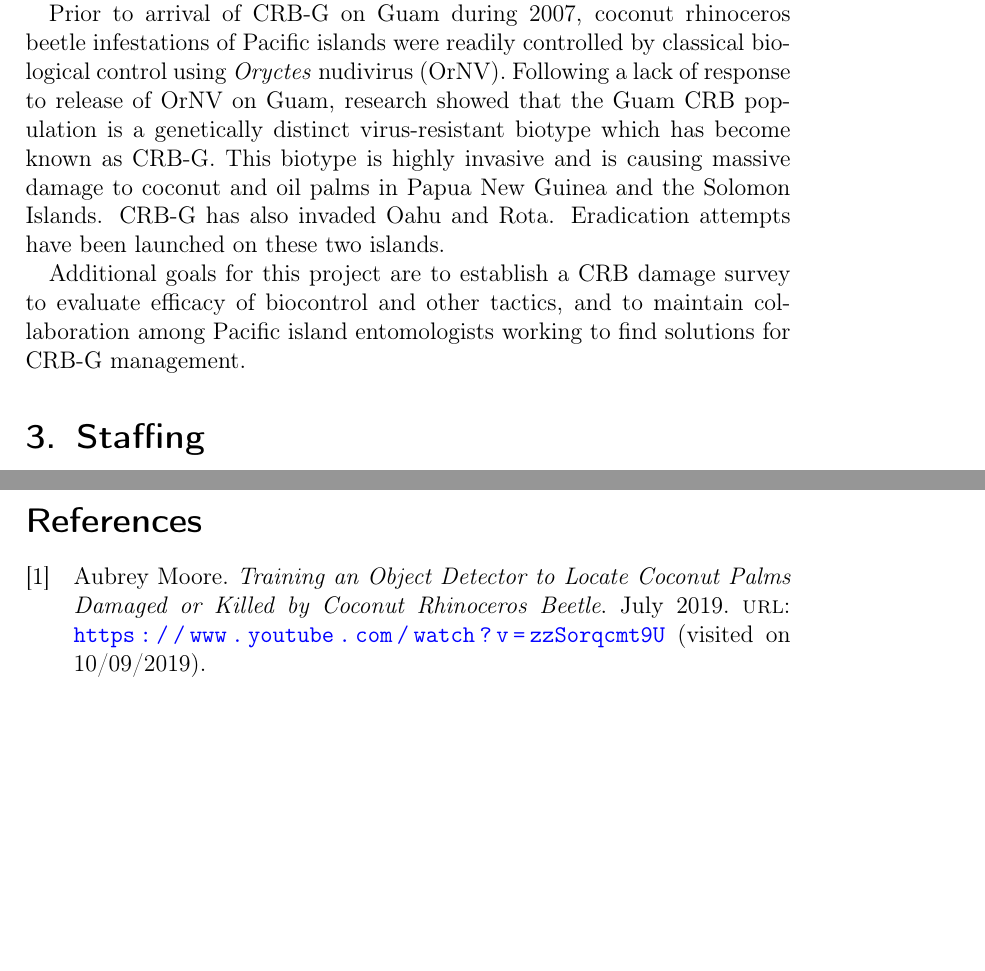
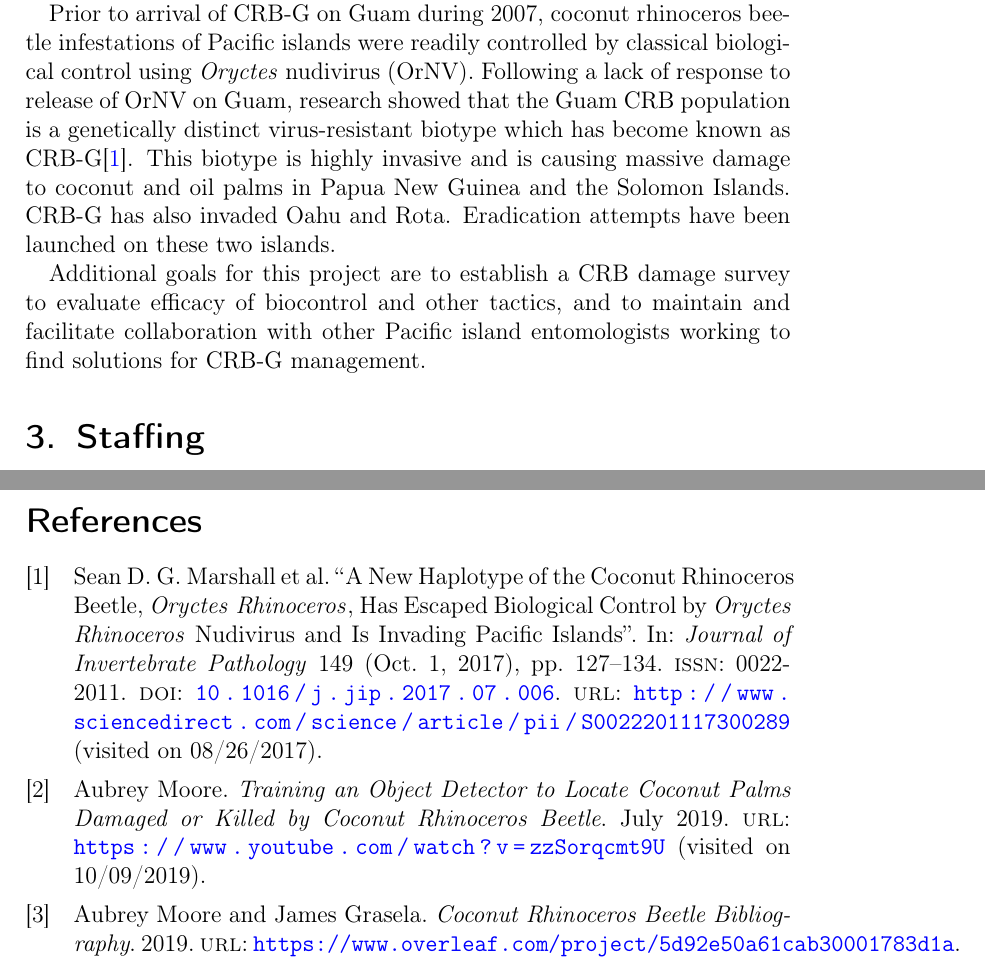
Before and after one commit to aubreymoore/FB17-Final-Report, a LaTeX document (report.tex, which reads references.bib): two parts of pages 4 and 9 of 10, joined at a grey line, cut so that both start at the same text, the shorter picture padded with empty space. Compiled offline with pdfLaTeX.

Commit message:
minor changes

```diff
--- a/references.bib
+++ b/references.bib
@@ -8,3 +8,20 @@
   month = jul,
   year = {2019}
 }
+
+@report{moore_coconut_2019,
+  title = {Coconut {{Rhinoceros Beetle Bibliography}}},
+  url = {https://www.overleaf.com/project/5d92e50a61cab30001783d1a},
+  date = {2019},
+  author = {Moore, Aubrey and Grasela, James}
+}
+
+@article{marshall_new_2017-1,
+  title = {A New Haplotype of the Coconut Rhinoceros Beetle, {{{\emph{Oryctes}}}}{\emph{ Rhinoceros}}, Has Escaped Biological Control by {{{\emph{Oryctes}}}}{\emph{ Rhinoceros}} Nudivirus and Is Invading {{Pacific Islands}}},
+  volume = {149},
+  issn = {0022-2011},
+  url = {http://www.sciencedirect.com/science/article/pii/S0022201117300289},
+  doi = {10.1016/j.jip.2017.07.006},
+  abstract = {The coconut rhinoceros beetle (CRB; Oryctes rhinoceros) is a major pest of coconut and oil palm, but the discovery and release of Oryctes rhinoceros nudivirus (OrNV) in the 1960s and 70s suppressed the pest such that no new invasions of uninfested islands by CRB were reported for over 30years after implementation of the biocontrol programme. Surprisingly, a highly damaging outbreak was reported from Guam (2007), which could not be controlled by OrNV. Subsequently, new invasions have been reported from Port Moresby, Papua New Guinea (2009); Oâ€™ahu, Hawaiâ€™i (2013); and Honiara, Solomon Islands (2015). We have found that all of these outbreaks have been caused by a previously unrecognized haplotype, CRB-G, which appears to be tolerant to OrNV. PCR analysis shows that OrNV is generally present at high incidence in established populations of CRB, but is generally absent from the invasive CRB-G populations. CRB-G from Guam was not susceptible to OrNV infection by oral delivery, but injection of the virus did cause mortality. Further genetic analysis shows that CRB populations can be divided into a number of clades that coincide with the endemic and invasive history of the beetle. Analysis suggests that CRB-G originated in Asia, though the precise location remains to be discovered.},
+  journaltitle = {Journal of Invertebrate Pathology},
+  shortjournal = {Journal of Invertebrate Pathology},
--- a/report.tex
+++ b/report.tex
@@ -13,10 +13,12 @@
  breaklinks=true,pdfborder={0 0 0},pdfborderstyle={},backref=false,colorlinks=true]
  {hyperref}
 \hypersetup{linkcolor=blue,citecolor=blue,urlcolor=blue}
+
 %\usepackage{pdfpages}
 %\usepackage{comment}
 
 \usepackage{biblatex}
+\usepackage{csquotes}
 \addbibresource{references.bib}
 
 
@@ -63,14 +65,12 @@ infestations of Pacific islands were readily controlled by classical
 biological control using \textit{Oryctes} nudivirus (OrNV). Following a lack
 of response to release of OrNV on Guam, research showed that the Guam
 CRB population is a genetically distinct virus-resistant biotype which
-has become known as CRB-G. This biotype is highly invasive and is
+has become known as CRB-G\parencite{marshall_new_2017-1}. This biotype is highly invasive and is
 causing massive damage to coconut and oil palms in Papua New Guinea
 and the Solomon Islands. CRB-G has also invaded Oahu and Rota. Eradication
 attempts have been launched on these two islands.
 
-Additional goals for this project are to establish a CRB damage survey to evaluate efficacy of biocontrol and other tactics, and to maintain collaboration
-among Pacific island entomologists working to find solutions for CRB-G
-management.
+Additional goals for this project are to establish a CRB damage survey to evaluate efficacy of biocontrol and other tactics, and to maintain and facilitate collaboration with other Pacific island entomologists working to find solutions for CRB-G management.
 
 
 
```
Also changed, not shown: references.bib (7 more changed lines), report.tex (2 more changed lines).
